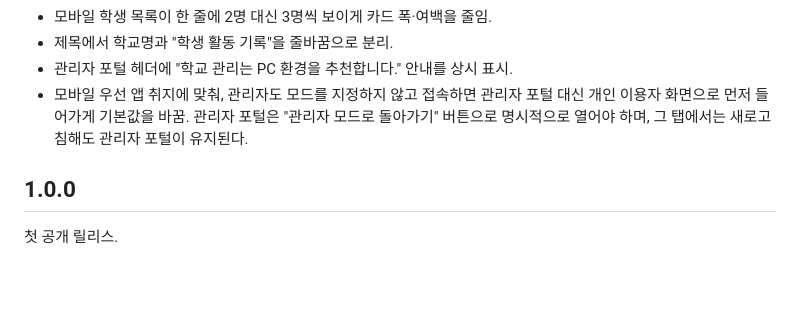
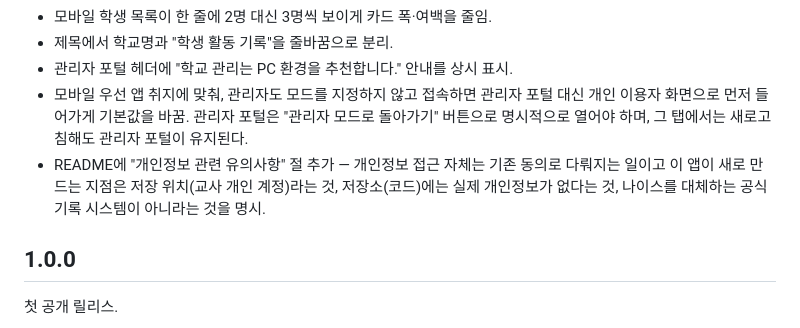
Before and after one commit to blueshadow62/student-activity-webapp, a Markdown page: CHANGELOG.md, the part around the change. Rendered like a GitHub page; blank space fills up the shorter version.

Commit message:
docs: CHANGELOG 1.0.1에 개인정보 유의사항 추가 항목 반영

```diff
--- a/CHANGELOG.md
+++ b/CHANGELOG.md
@@ -21,6 +21,10 @@
   관리자 포털 대신 개인 이용자 화면으로 먼저 들어가게 기본값을 바꿈.
   관리자 포털은 "관리자 모드로 돌아가기" 버튼으로 명시적으로 열어야
   하며, 그 탭에서는 새로고침해도 관리자 포털이 유지된다.
+- README에 "개인정보 관련 유의사항" 절 추가 — 개인정보 접근 자체는 기존
+  동의로 다뤄지는 일이고 이 앱이 새로 만드는 지점은 저장 위치(교사 개인
+  계정)라는 것, 저장소(코드)에는 실제 개인정보가 없다는 것, 나이스를
+  대체하는 공식 기록 시스템이 아니라는 것을 명시.
 
 ## 1.0.0
 
```
